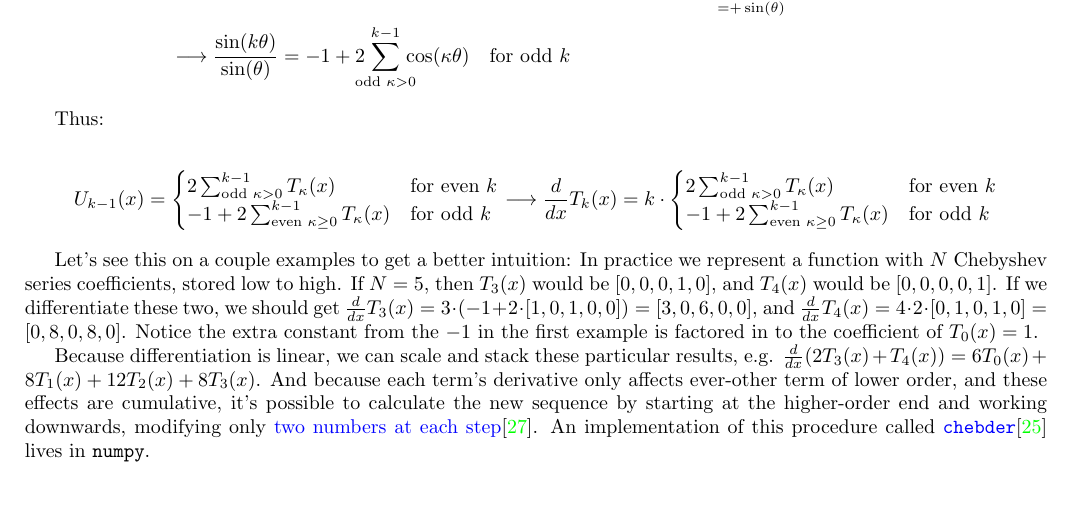
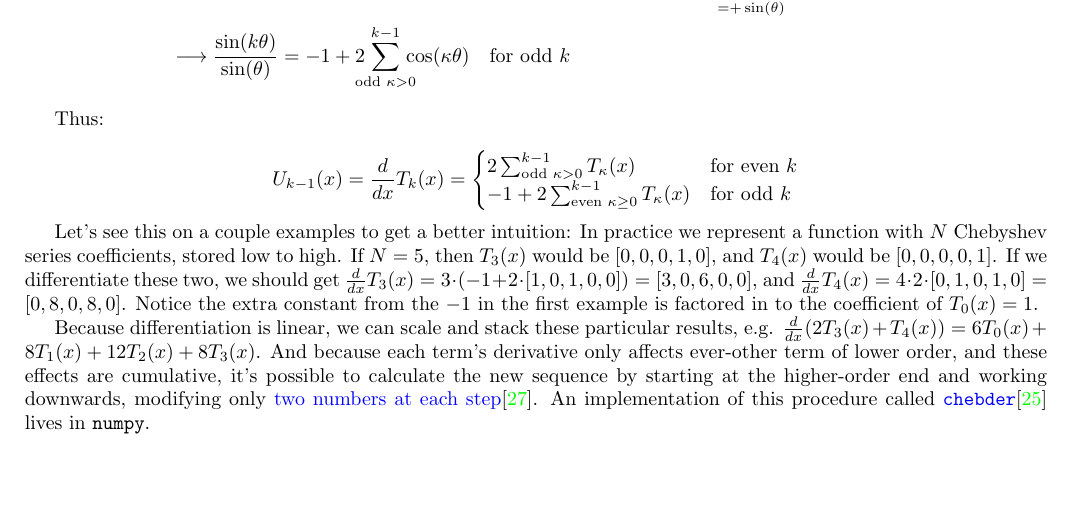
Before and after one commit to pavelkomarov/spectral-derivatives, a LaTeX document (doc/math.tex): part of page 18 of 25, cut so that both start at the same text. Compiled offline with pdfLaTeX.

Commit message:
Deduplicated equation

```diff
--- a/doc/math.tex
+++ b/doc/math.tex
@@ -846,10 +846,7 @@ Similarly:
 
 Thus:
 
-$$U_{k-1}(x) = \begin{cases}
-2\sum_{\text{odd } \kappa>0}^{k-1} T_\kappa(x) & \text{for even } k \\
--1 + 2\sum_{\text{even } \kappa \geq 0}^{k-1} T_\kappa(x) & \text{for odd } k
-\end{cases}\longrightarrow \frac{d}{dx} T_k(x) = k \cdot \begin{cases}
+$$U_{k-1}(x) = \frac{d}{dx} T_k(x) = \begin{cases}
 2\sum_{\text{odd } \kappa>0}^{k-1} T_\kappa(x) & \text{for even } k \\
 -1 + 2\sum_{\text{even } \kappa \geq 0}^{k-1} T_\kappa(x) & \text{for odd } k
 \end{cases}$$
```
